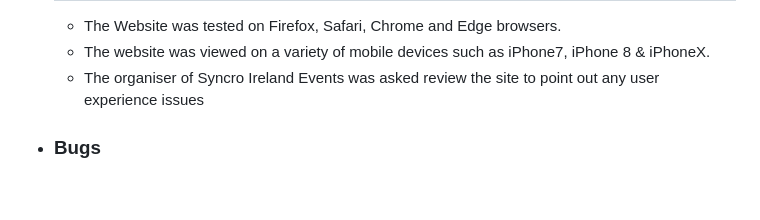
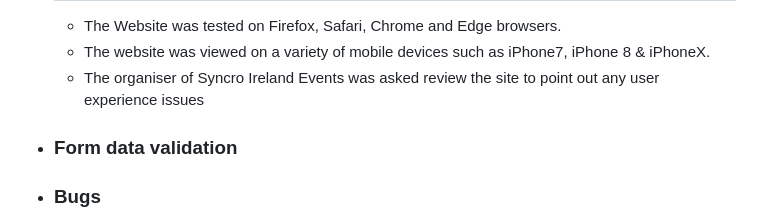
Before and after one commit to davewatters/syncro-ireland, a Markdown page: README.md, the part around the change. GitHub-like rendering; blank space fills up the shorter version.

```diff
--- a/README.md
+++ b/README.md
@@ -183,6 +183,8 @@ The site was built to become the main focal point of an annual Irish event for V
     -   The website was viewed on a variety of mobile devices such as iPhone7, iPhone 8 & iPhoneX.
     -   The organiser of Syncro Ireland Events was asked review the site to point out any user experience issues
 
+-   ### Form data validation
+
 - ### Bugs
 
     -   Original supplied videos wouldn't play when embeded due to there being copyrighted music on the sondtrack
```
Also changed, not shown: assets/images/syncro-nose-in-mud-img_1921-2.jpg, 6 other files.
